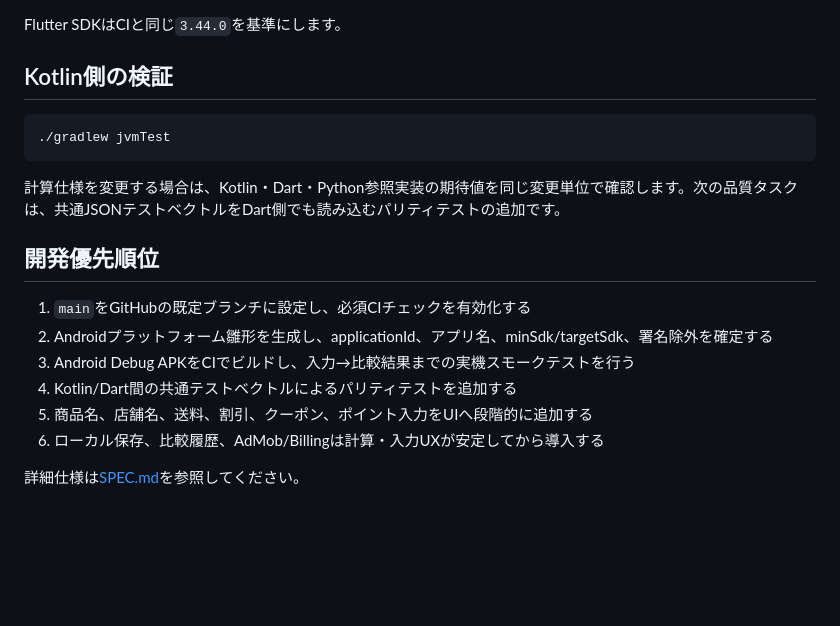
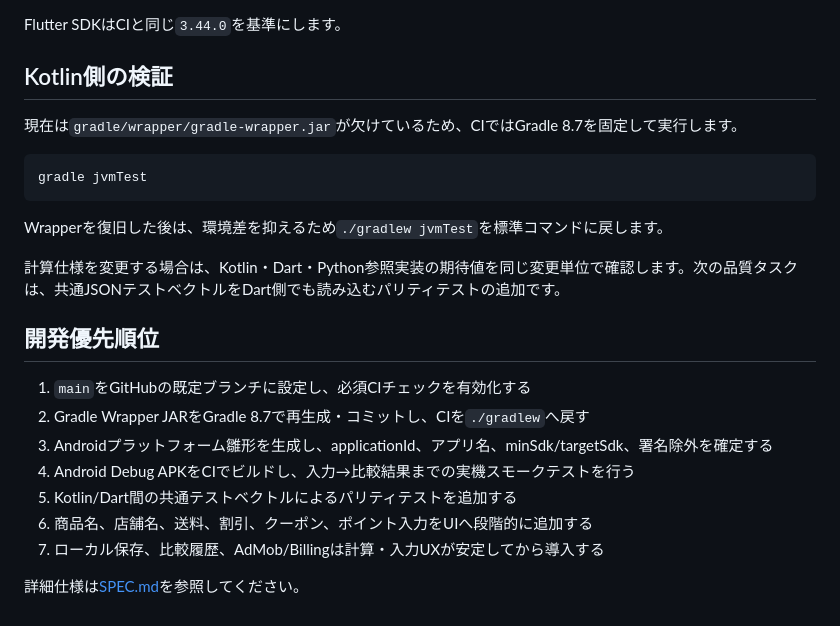
Before and after one commit to kaenozu/price-compare, a Markdown page: README.md, the part around the change. Rendered like a GitHub page; blank space fills up the shorter version.

Commit message:
docs: document missing Gradle wrapper recovery

````diff
--- a/README.md
+++ b/README.md
@@ -52,19 +52,24 @@ Flutter SDKはCIと同じ`3.44.0`を基準にします。
 
 ## Kotlin側の検証
 
+現在は`gradle/wrapper/gradle-wrapper.jar`が欠けているため、CIではGradle 8.7を固定して実行します。
+
 ```bash
-./gradlew jvmTest
+gradle jvmTest
 ```
+
+Wrapperを復旧した後は、環境差を抑えるため`./gradlew jvmTest`を標準コマンドに戻します。
 
 計算仕様を変更する場合は、Kotlin・Dart・Python参照実装の期待値を同じ変更単位で確認します。次の品質タスクは、共通JSONテストベクトルをDart側でも読み込むパリティテストの追加です。
 
 ## 開発優先順位
 
 1. `main`をGitHubの既定ブランチに設定し、必須CIチェックを有効化する
-2. Androidプラットフォーム雛形を生成し、applicationId、アプリ名、minSdk/targetSdk、署名除外を確定する
-3. Android Debug APKをCIでビルドし、入力→比較結果までの実機スモークテストを行う
-4. Kotlin/Dart間の共通テストベクトルによるパリティテストを追加する
-5. 商品名、店舗名、送料、割引、クーポン、ポイント入力をUIへ段階的に追加する
-6. ローカル保存、比較履歴、AdMob/Billingは計算・入力UXが安定してから導入する
+2. Gradle Wrapper JARをGradle 8.7で再生成・コミットし、CIを`./gradlew`へ戻す
+3. Androidプラットフォーム雛形を生成し、applicationId、アプリ名、minSdk/targetSdk、署名除外を確定する
+4. Android Debug APKをCIでビルドし、入力→比較結果までの実機スモークテストを行う
+5. Kotlin/Dart間の共通テストベクトルによるパリティテストを追加する
+6. 商品名、店舗名、送料、割引、クーポン、ポイント入力をUIへ段階的に追加する
+7. ローカル保存、比較履歴、AdMob/Billingは計算・入力UXが安定してから導入する
 
 詳細仕様は[SPEC.md](SPEC.md)を参照してください。
````
